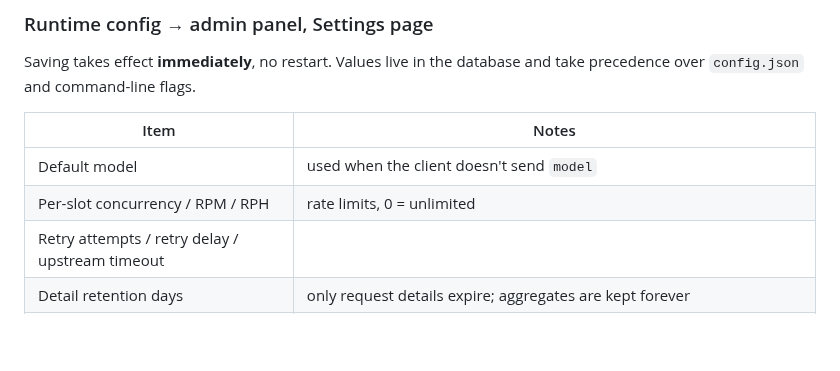
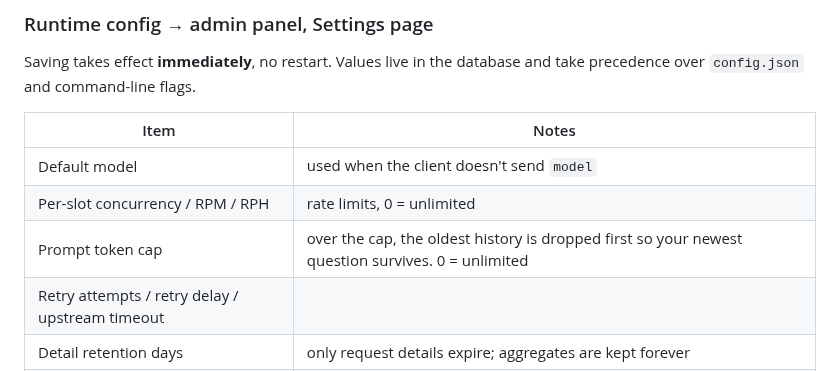
Before and after one commit to HelenTim/gemini-web2api-go-PostgreSQL, a Markdown page: README_EN.md, the part around the change. GitHub-like rendering; blank space fills up the shorter version.

Commit message:
docs: CHANGELOG 与 README 补上下文裁剪、容器权限、环境变量代理三条

```diff
--- a/README_EN.md
+++ b/README_EN.md
@@ -254,6 +254,7 @@ Saving takes effect **immediately**, no restart. Values live in the database and
 |---|---|
 | Default model | used when the client doesn't send `model` |
 | Per-slot concurrency / RPM / RPH | rate limits, 0 = unlimited |
+| Prompt token cap | over the cap, the oldest history is dropped first so your newest question survives. 0 = unlimited |
 | Retry attempts / retry delay / upstream timeout | |
 | Detail retention days | only request details expire; aggregates are kept forever |
 | TLS fingerprint | `chrome_146` (default) / `chrome_144` / `chrome_133` / `firefox_147` / `safari_16_0` / `safari_ios_17_0` |
```
Also changed, not shown: CHANGELOG.md (+19 -0 lines), README.md (+1 -0 lines).
